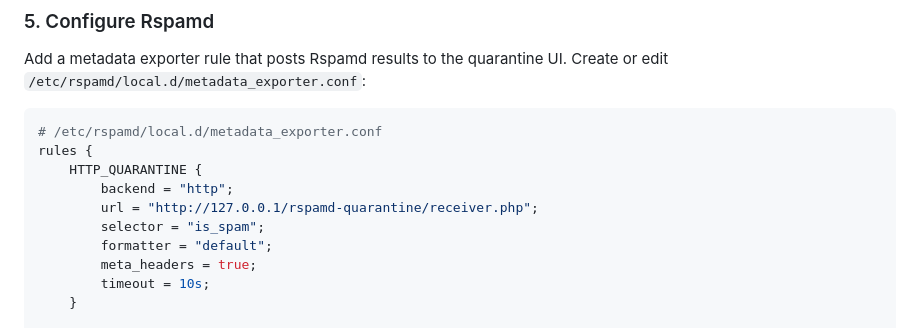
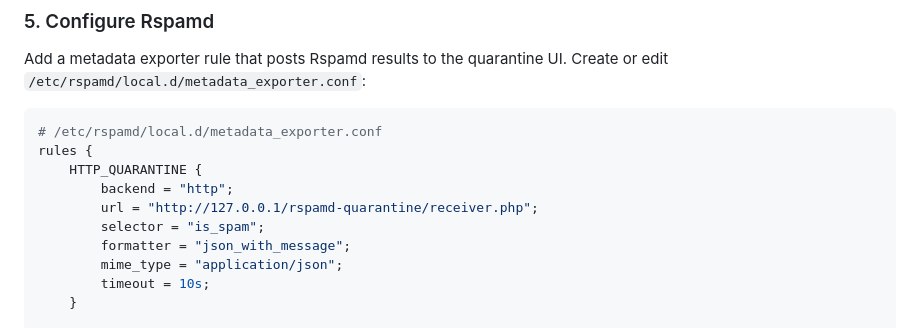
Before and after one commit to mpouzar-glitch/rspamd-quarantine, a Markdown page: README.md, the part around the change. GitHub-like rendering.

Commit message:
Change HTTP_QUARANTINE formatter to json_with_message
Updated HTTP_QUARANTINE formatter and added mime_type.

```diff
--- a/README.md
+++ b/README.md
@@ -275,8 +275,8 @@ rules {
         backend = "http";
         url = "http://127.0.0.1/rspamd-quarantine/receiver.php";
         selector = "is_spam";
-        formatter = "default";
-        meta_headers = true;
+        formatter = "json_with_message";
+        mime_type = "application/json";
         timeout = 10s;
     }
 
```
